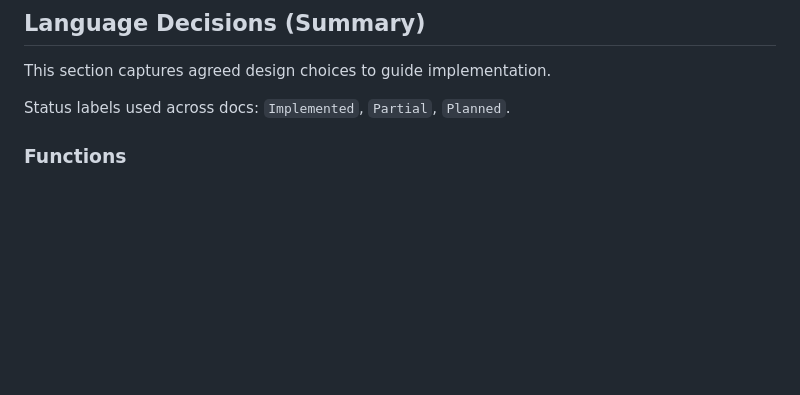
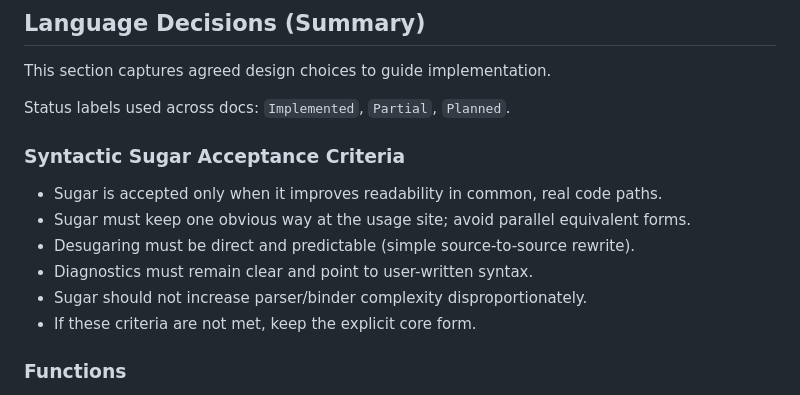
Before and after one commit to cybercat37/lume, a Markdown page: docs/spec.md, the part around the change. Rendered like a GitHub page; blank space fills up the shorter version.

Commit message:
Add criteria for accepting syntax sugar

```diff
--- a/docs/spec.md
+++ b/docs/spec.md
@@ -27,6 +27,14 @@ code.
 This section captures agreed design choices to guide implementation.
 
 Status labels used across docs: `Implemented`, `Partial`, `Planned`.
+
+### Syntactic Sugar Acceptance Criteria
+- Sugar is accepted only when it improves readability in common, real code paths.
+- Sugar must keep one obvious way at the usage site; avoid parallel equivalent forms.
+- Desugaring must be direct and predictable (simple source-to-source rewrite).
+- Diagnostics must remain clear and point to user-written syntax.
+- Sugar should not increase parser/binder complexity disproportionately.
+- If these criteria are not met, keep the explicit core form.
 
 ### Functions
 - Parameters require type annotations: `fn add(x: Int, y: Int) -> Int { x + y }`.
```
